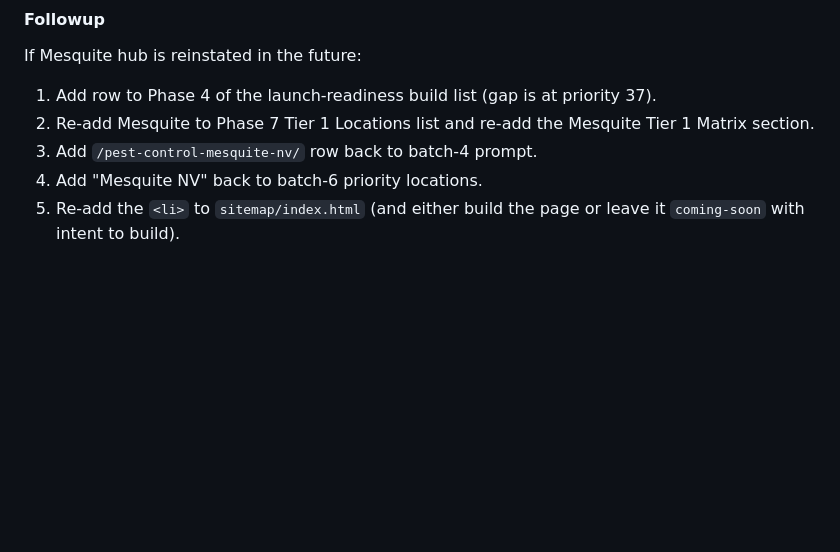
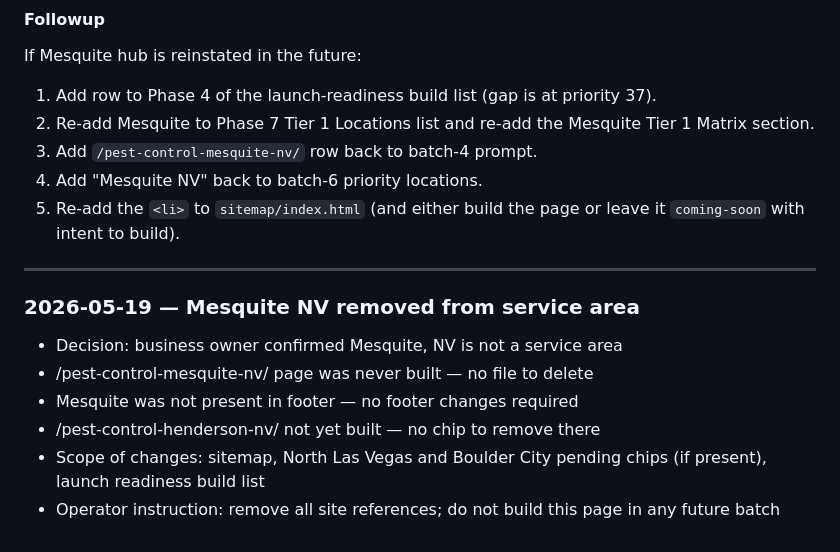
Before and after one commit to SedrickHarris/pest-control-inc-site, a Markdown page: docs/site-os/implementation-log.md, the part around the change. GitHub-like rendering; blank space fills up the shorter version.

Commit message:
fix(batch-4): remove Mesquite NV from service area per business owner decision

```diff
--- a/docs/site-os/implementation-log.md
+++ b/docs/site-os/implementation-log.md
@@ -981,3 +981,14 @@ If Mesquite hub is reinstated in the future:
 3. Add `/pest-control-mesquite-nv/` row back to batch-4 prompt.
 4. Add "Mesquite NV" back to batch-6 priority locations.
 5. Re-add the `<li>` to `sitemap/index.html` (and either build the page or leave it `coming-soon` with intent to build).
+
+---
+
+### 2026-05-19 — Mesquite NV removed from service area
+
+- Decision: business owner confirmed Mesquite, NV is not a service area
+- /pest-control-mesquite-nv/ page was never built — no file to delete
+- Mesquite was not present in footer — no footer changes required
+- /pest-control-henderson-nv/ not yet built — no chip to remove there
+- Scope of changes: sitemap, North Las Vegas and Boulder City pending chips (if present), launch readiness build list
+- Operator instruction: remove all site references; do not build this page in any future batch
```
Also changed, not shown: 1 other file.
